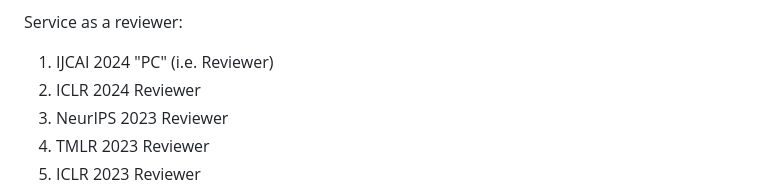
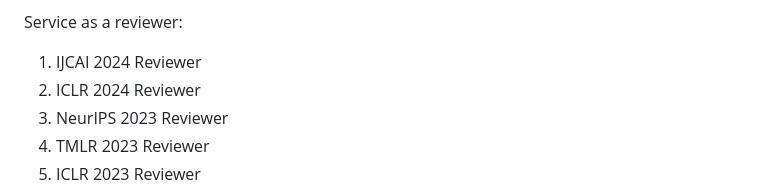
Before and after one commit to RaphaelArkadyMeyerNYU/Ram900Hosting, a Markdown page: index.md, the part around the change. Rendered like a GitHub page.

Commit message:
Simplify IJCAI reviewer status

```diff
--- a/index.md
+++ b/index.md
@@ -337,7 +337,7 @@ Service outside of reviewing:
 1. Organizer for NYU Tandon Theory Reading Group
 
 Service as a reviewer:
-1. IJCAI 2024 "PC" (i.e. Reviewer)
+1. IJCAI 2024 Reviewer
 1. ICLR 2024 Reviewer
 1. NeurIPS 2023 Reviewer
 1. TMLR 2023 Reviewer
```
